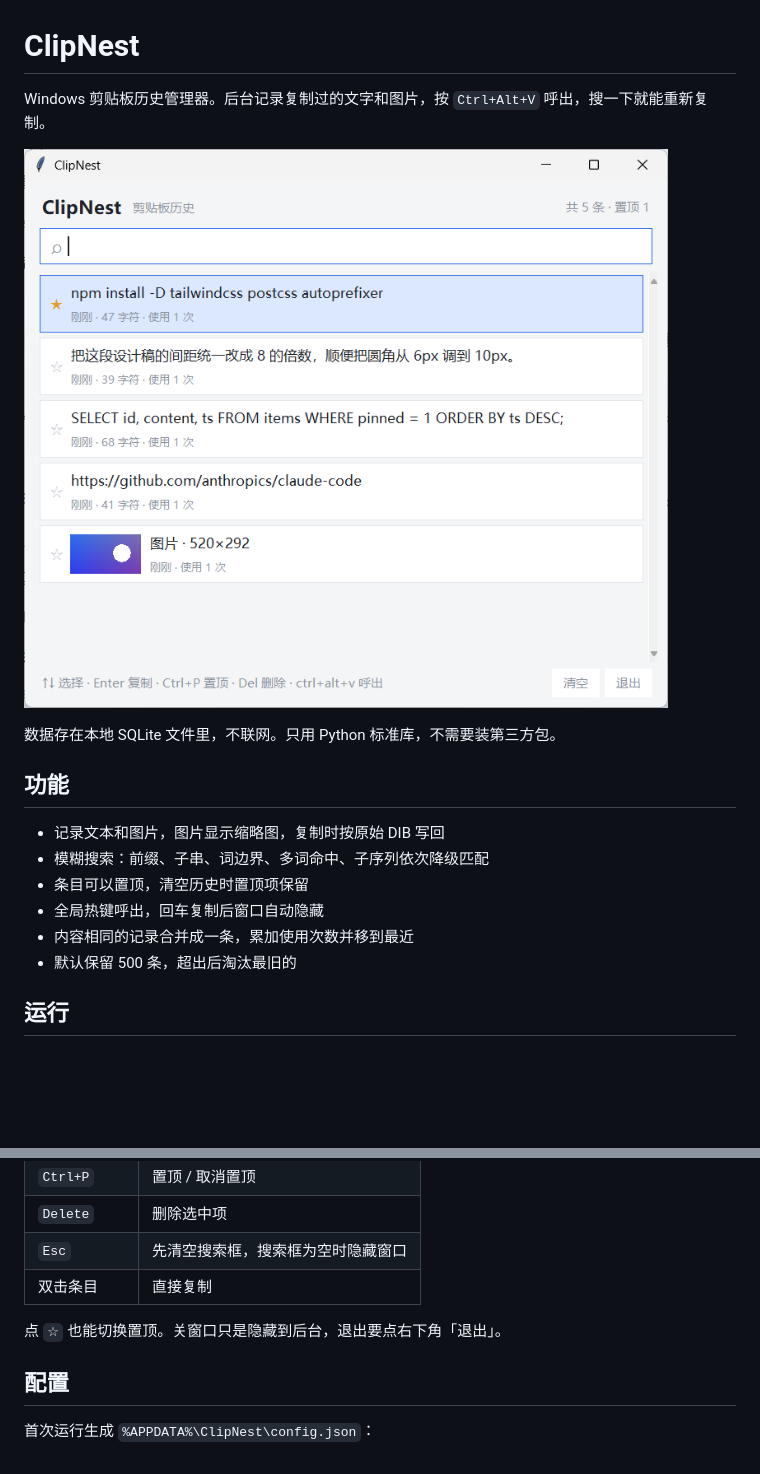
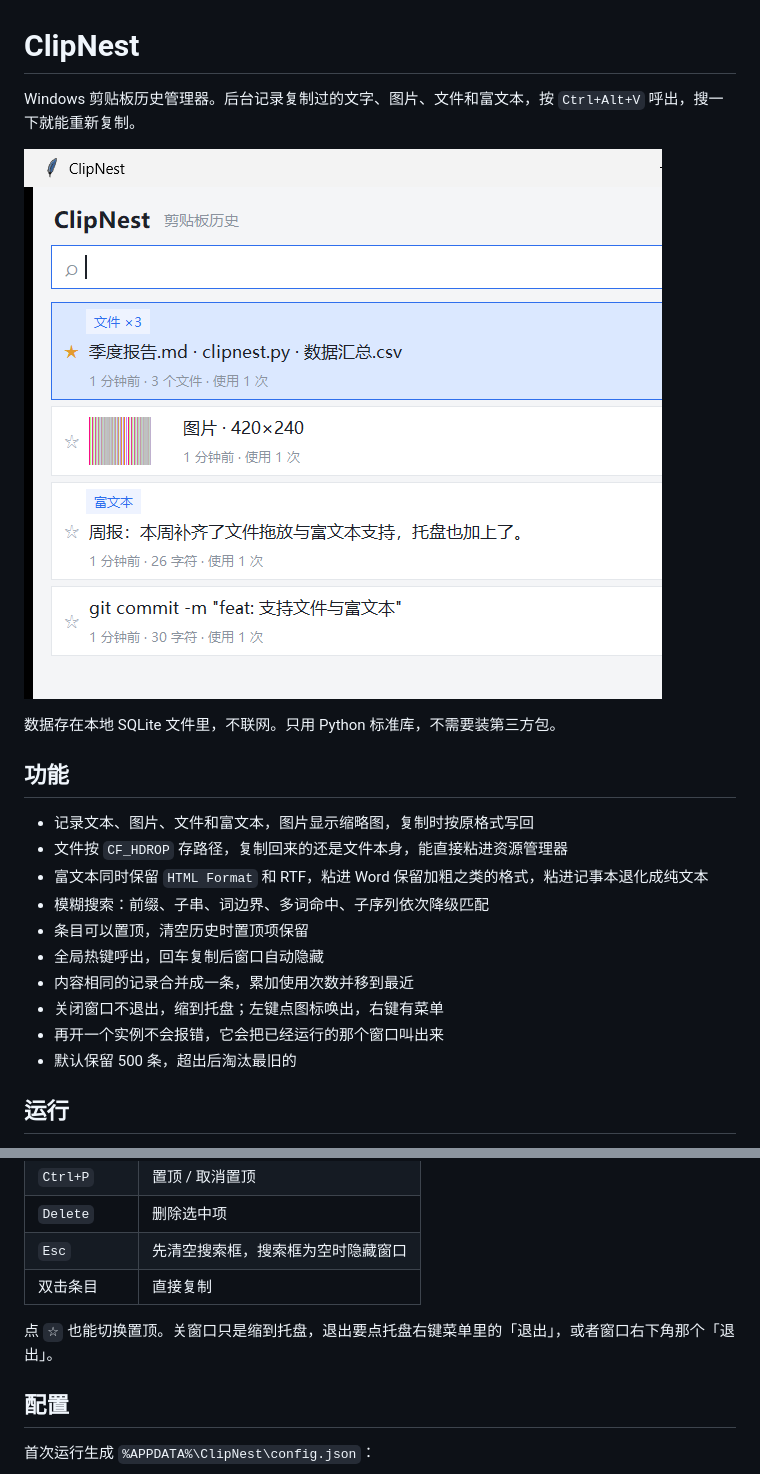
Before and after one commit to haha5274/clipnest, a Markdown page: README.md, 2 parts joined by grey strips. Drawn GitHub-style; pictures changed too: docs/screenshot.png; blank space fills up the shorter version.

```diff
--- a/README.md
+++ b/README.md
@@ -1,6 +1,6 @@
 # ClipNest
 
-Windows 剪贴板历史管理器。后台记录复制过的文字和图片，按 `Ctrl+Alt+V` 呼出，搜一下就能重新复制。
+Windows 剪贴板历史管理器。后台记录复制过的文字、图片、文件和富文本，按 `Ctrl+Alt+V` 呼出，搜一下就能重新复制。
 
 ![截图](docs/screenshot.png)
 
@@ -8,11 +8,15 @@ Windows 剪贴板历史管理器。后台记录复制过的文字和图片，按
 
 ## 功能
 
-- 记录文本和图片，图片显示缩略图，复制时按原始 DIB 写回
+- 记录文本、图片、文件和富文本，图片显示缩略图，复制时按原格式写回
+- 文件按 `CF_HDROP` 存路径，复制回来的还是文件本身，能直接粘进资源管理器
+- 富文本同时保留 `HTML Format` 和 RTF，粘进 Word 保留加粗之类的格式，粘进记事本退化成纯文本
 - 模糊搜索：前缀、子串、词边界、多词命中、子序列依次降级匹配
 - 条目可以置顶，清空历史时置顶项保留
 - 全局热键呼出，回车复制后窗口自动隐藏
 - 内容相同的记录合并成一条，累加使用次数并移到最近
+- 关闭窗口不退出，缩到托盘；左键点图标唤出，右键有菜单
+- 再开一个实例不会报错，它会把已经运行的那个窗口叫出来
 - 默认保留 500 条，超出后淘汰最旧的
 
 ## 运行
@@ -41,7 +45,7 @@ python -m clipnest
 | `Esc` | 先清空搜索框，搜索框为空时隐藏窗口 |
 | 双击条目 | 直接复制 |
 
-点 `☆` 也能切换置顶。关窗口只是隐藏到后台，退出要点右下角「退出」。
+点 `☆` 也能切换置顶。关窗口只是缩到托盘，退出要点托盘右键菜单里的「退出」，或者窗口右下角那个「退出」。
 
 ## 配置
 
```
Also changed, not shown: other parts of README.md (+12 -6 lines), 9 other files.
